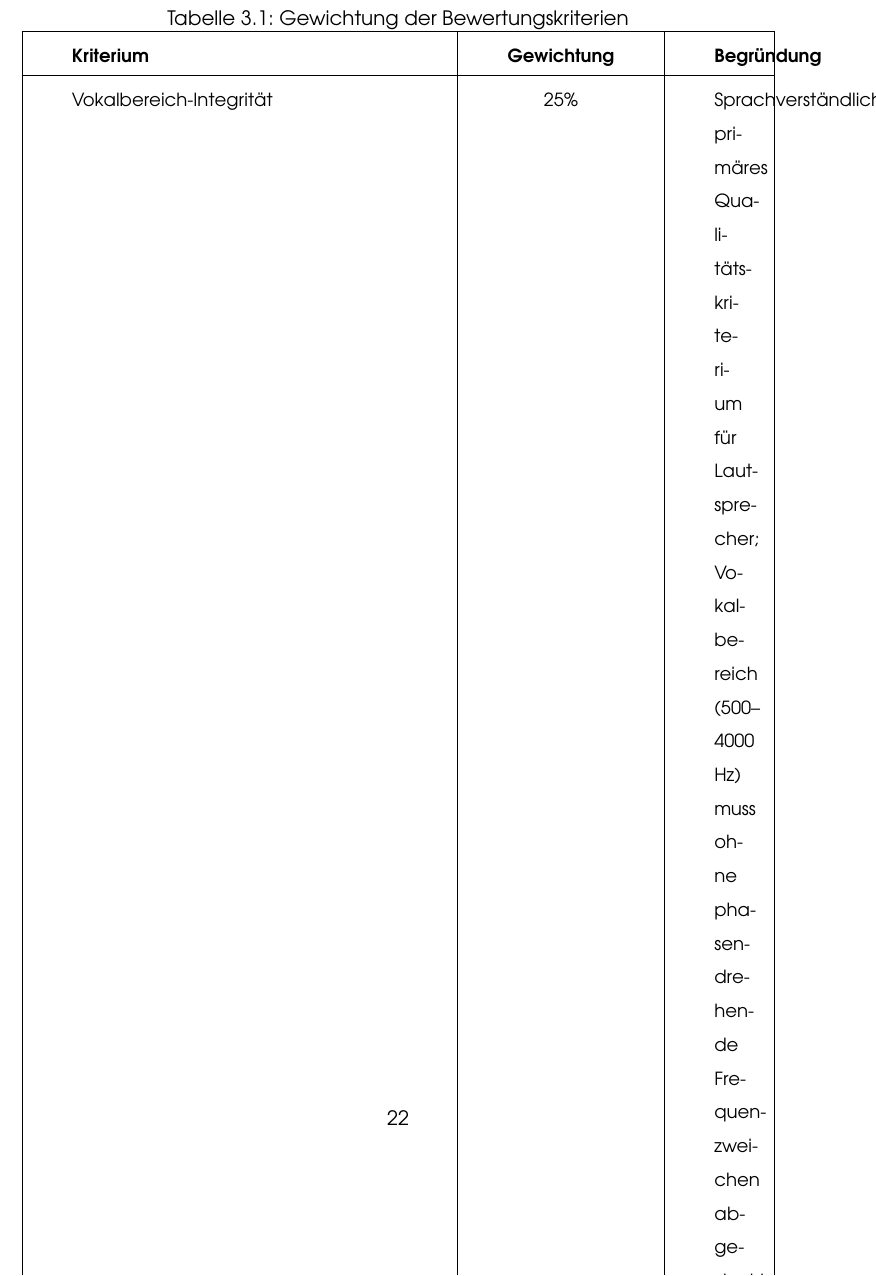
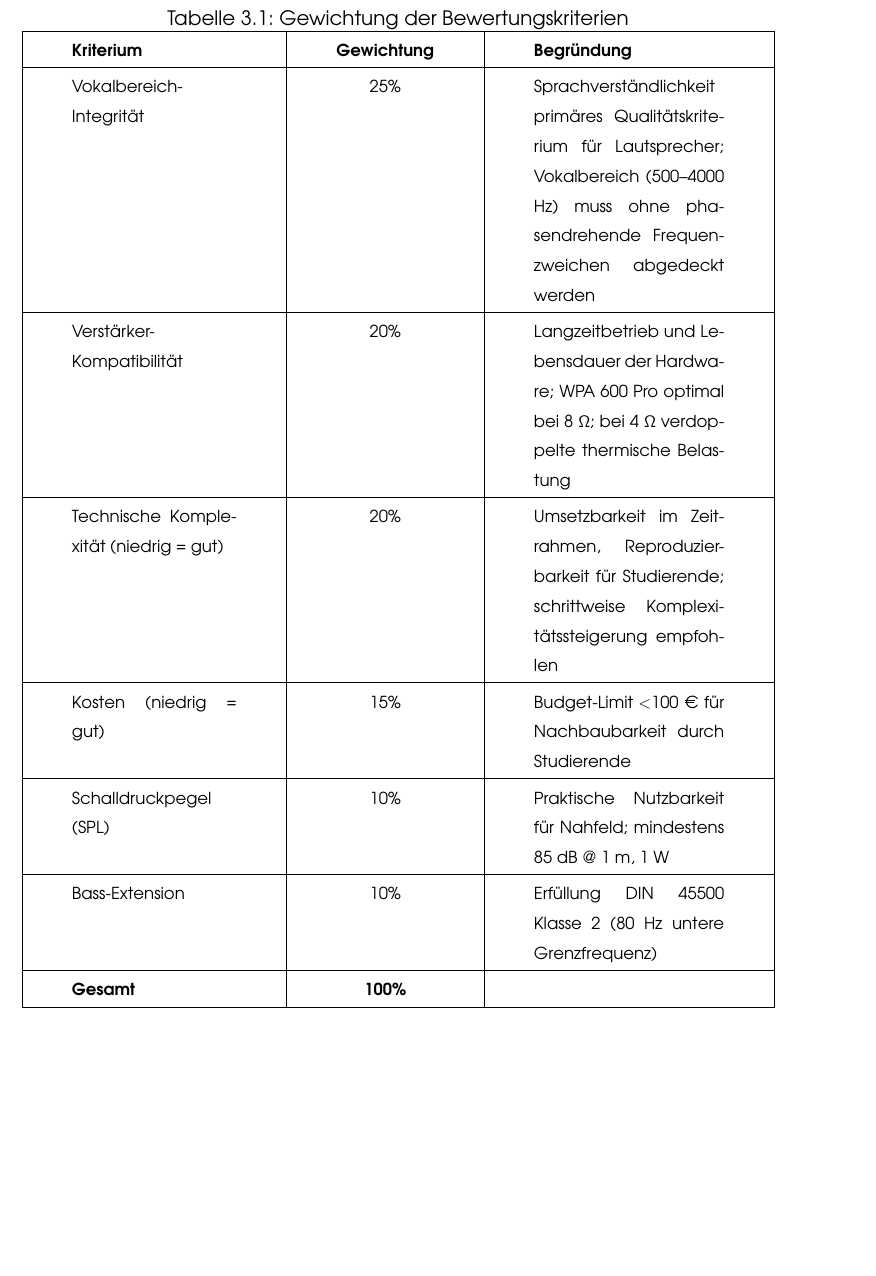
Before and after one commit to SirJohnson99/BA_Jonathan, a LaTeX thesis (thesis_Ostfalia_template_rev_01.tex, which reads chapters/chapter_3/chapter_3.tex): part of page 33 of 76, cut so that both start at the same text, the shorter picture padded with empty space. Compiled offline with pdfLaTeX.

Commit message:
Tabelle 3.1 für Seitenbreite optimiert
- Spaltenanzahl korrigiert (3 statt 4)
- Schriftgröße auf footnotesize reduziert
- Zeilenabstand mit arraystretch angepasst
- Begründungstexte kompakter formuliert
- Gesamt-Zeile mit 100% ergänzt

Co-Authored-By: Claude Opus 4.5 <noreply@anthropic.com>

```diff
--- a/chapters/chapter_3/chapter_3.tex
+++ b/chapters/chapter_3/chapter_3.tex
@@ -161,24 +161,25 @@ Die Gewichtung der Kriterien orientiert sich an den Anforderungen aus der Aufgab
 \centering
 \caption{Gewichtung der Bewertungskriterien}
 \label{tab:gewichtung}
-\small
-\begin{tabularx}{\textwidth}{|l|c|X|l|}
+\footnotesize
+\renewcommand{\arraystretch}{1.2}
+\begin{tabularx}{\textwidth}{|p{3.5cm}|c|X|}
 \hline
 \textbf{Kriterium} & \textbf{Gewichtung} & \textbf{Begründung} \\
 \hline
 Vokalbereich-Integrität & 25\% & Sprachverständlichkeit primäres Qualitätskriterium für Lautsprecher; Vokalbereich (500--4000 Hz) muss ohne phasendrehende Frequenzweichen abgedeckt werden \\
 \hline
-Verstärker-Kompatibilität & 20\% & Langzeitbetrieb und Lebensdauer der Hardware; WPA 600 Pro optimal bei 8 $\Omega$ (höchster Wirkungsgrad $>$85\%, geringster Klirrfaktor $<$0,1\% THD); bei 4 $\Omega$ verdoppelte thermische Belastung und halbierte Lebensdauer  \\
+Verstärker-Kompatibilität & 20\% & Langzeitbetrieb und Lebensdauer der Hardware; WPA 600 Pro optimal bei 8 $\Omega$; bei 4 $\Omega$ verdoppelte thermische Belastung \\
 \hline
-Technische Komplexität (niedrig = gut) & 20\% & Umsetzbarkeit im Zeitrahmen (6 Wochen), Reproduzierbarkeit für Studierende, Fehlerrisiko; schrittweise Komplexitätssteigerung empfohlen  \\
+Technische Komplexität (niedrig = gut) & 20\% & Umsetzbarkeit im Zeitrahmen, Reproduzierbarkeit für Studierende; schrittweise Komplexitätssteigerung empfohlen \\
 \hline
-Kosten (niedrig = gut) & 15\% & Budget-Limit $<$100 € für Nachbaubarkeit durch Studierende; niedrige Kosten fördern Verbreitung in der Lehre  \\
+Kosten (niedrig = gut) & 15\% & Budget-Limit $<$100 € für Nachbaubarkeit durch Studierende \\
 \hline
-Schalldruckpegel (SPL) & 10\% & Praktische Nutzbarkeit für Nahfeld und Vorführungen; mindestens 85 dB @ 1 m, 1 W für komfortables Hören  \\
+Schalldruckpegel (SPL) & 10\% & Praktische Nutzbarkeit für Nahfeld; mindestens 85 dB @ 1 m, 1 W \\
 \hline
-Bass-Extension & 10\% & Erfüllung DIN 45500 Klasse 2 (80 Hz untere Grenzfrequenz); für vollständige HiFi-Wiedergabe erforderlich  \\
+Bass-Extension & 10\% & Erfüllung DIN 45500 Klasse 2 (80 Hz untere Grenzfrequenz) \\
 \hline
-\textbf{Gesamt} \\
+\textbf{Gesamt} & \textbf{100\%} & \\
 \hline
 \end{tabularx}
 \end{table}
```
